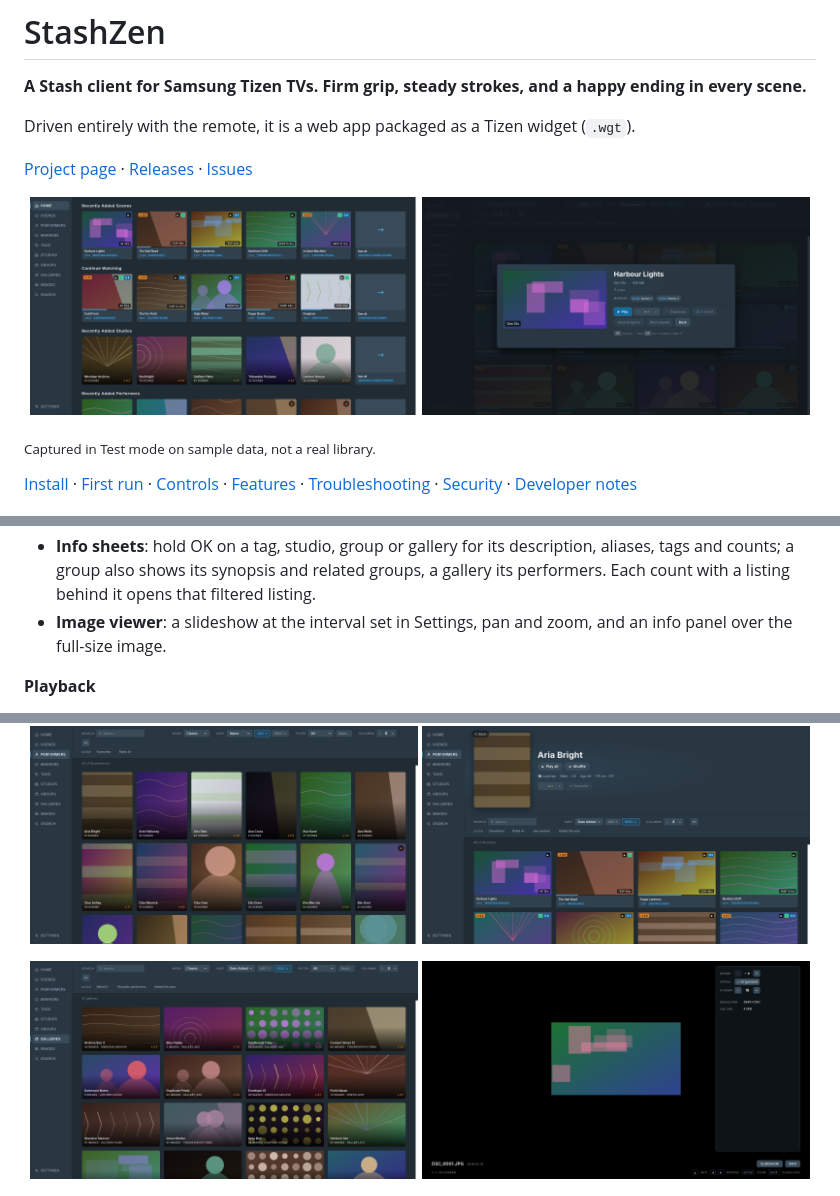
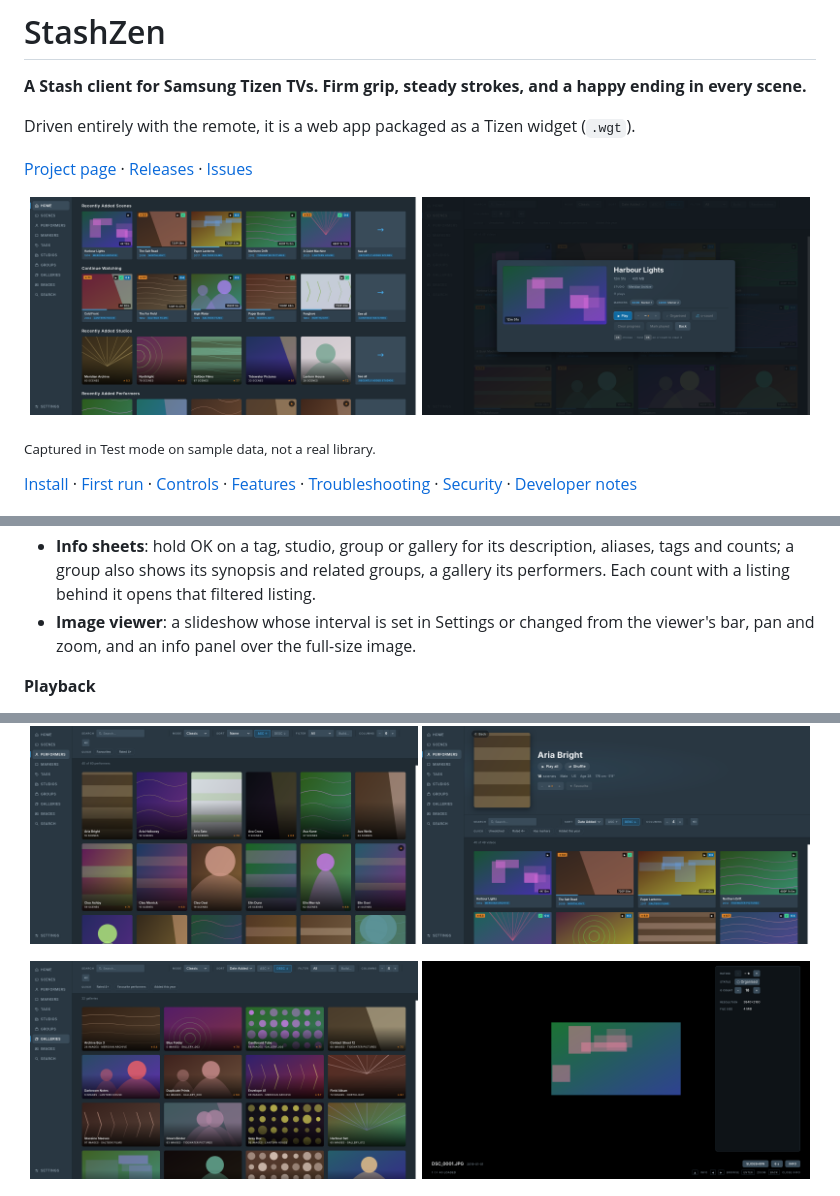
Before and after one commit to Stashified/StashZen, a Markdown page: README.md, 3 parts joined by grey strips. GitHub-like rendering; pictures changed too: docs/screenshots/home.png, docs/screenshots/image-viewer.png, docs/screenshots/scene-detail.png.

```diff
--- a/README.md
+++ b/README.md
@@ -134,8 +135,8 @@ under **Settings → Connection setup → Run setup again**.
 - **Info sheets**: hold OK on a tag, studio, group or gallery for its description, aliases,
   tags and counts; a group also shows its synopsis and related groups, a gallery its performers.
   Each count with a listing behind it opens that filtered listing.
-- **Image viewer**: a slideshow at the interval set in Settings, pan and zoom, and an info panel
-  over the full-size image.
+- **Image viewer**: a slideshow whose interval is set in Settings or changed from the viewer's
+  bar, pan and zoom, and an info panel over the full-size image.
 
 **Playback**
 - **Player**: resumes where you stopped, queues the listing, writes progress back to Stash, and
```
Also changed, not shown: other parts of README.md (+2 -1 lines), docs/screenshots/settings-server.png, docs/screenshots/settings-stats.png, docs/screenshots/settings-updates.png, 5 other files.
